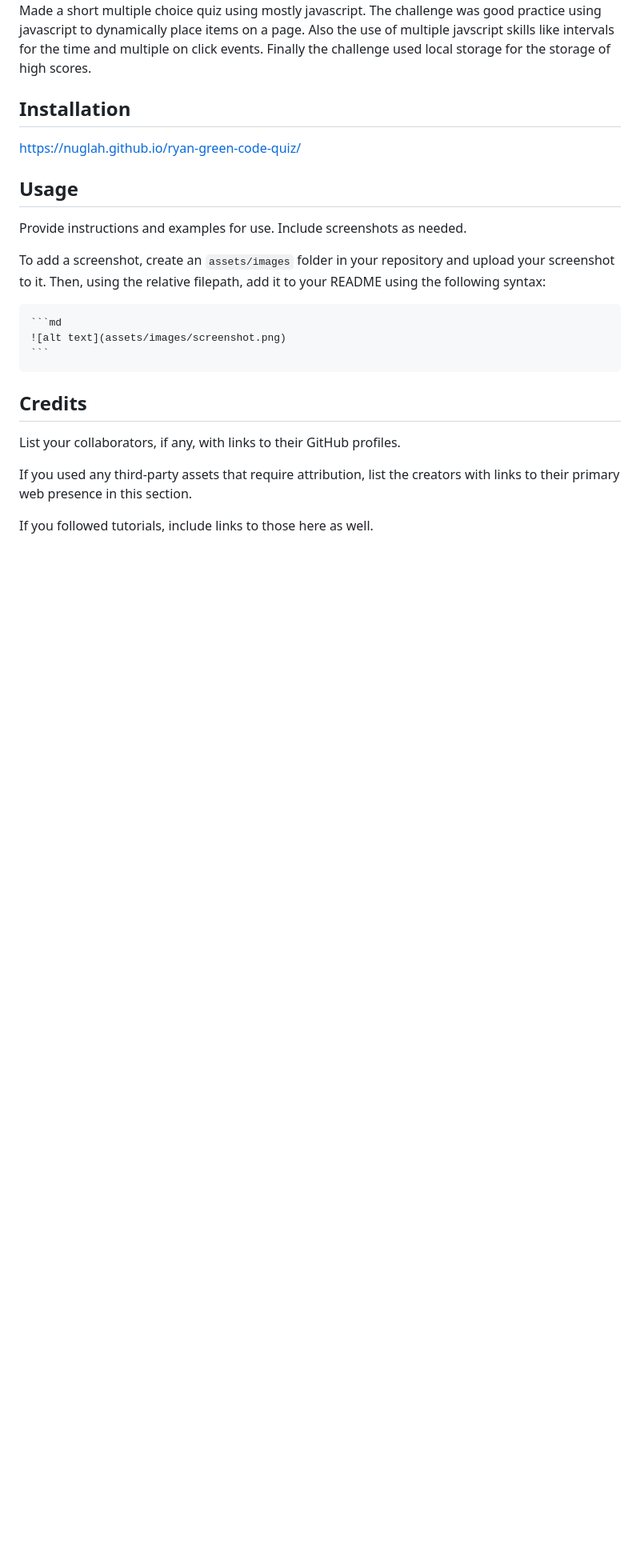
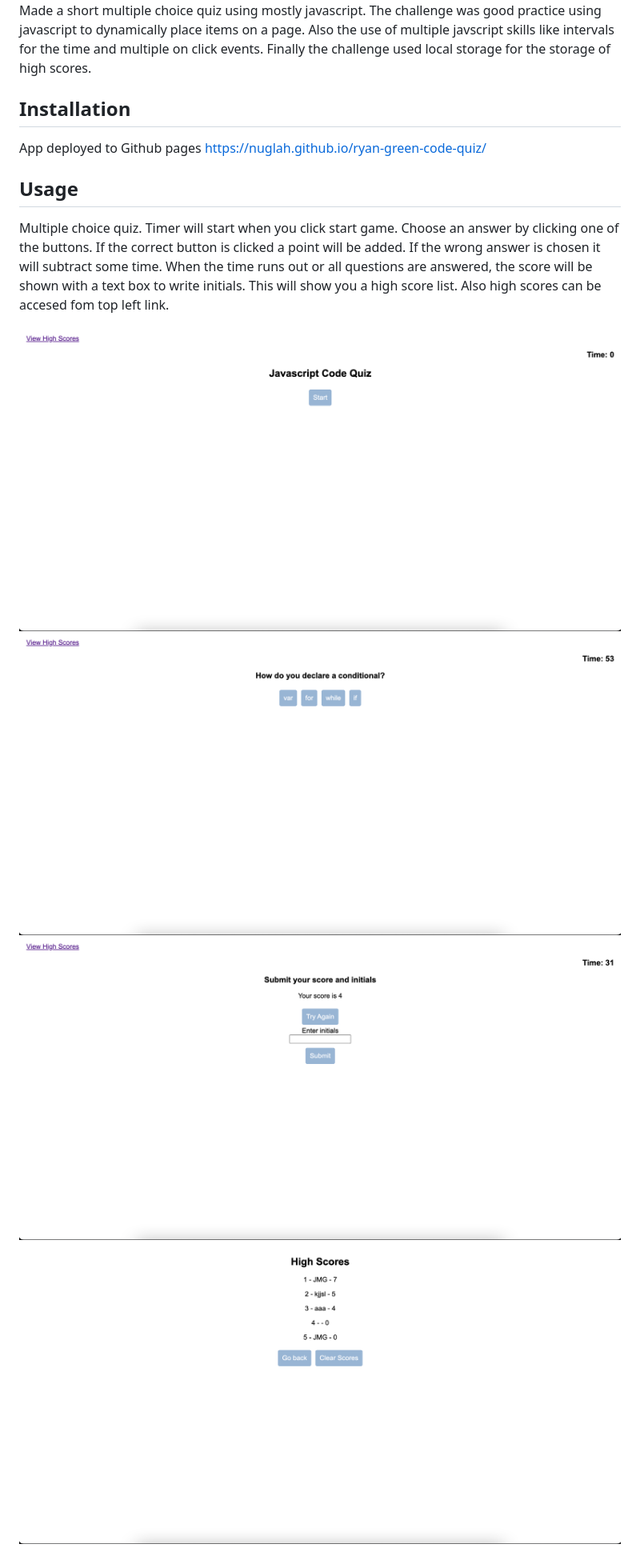
Before and after one commit to nuglah/ryan-green-code-quiz, a Markdown page: README.md, the part around the change. Shown: that part at 80% size. Rendered like a GitHub page; pictures changed too: assets/images/screen1.png (added), assets/images/screen2.png (added), assets/images/screen3.png (added); blank space fills up the shorter version.

Commit message:
fixed some question wording updated read me

````diff
--- a/README.md
+++ b/README.md
@@ -6,22 +6,14 @@ Made a short multiple choice quiz using mostly javascript. The challenge was goo
 
 ## Installation
 
+App deployed to Github pages
 https://nuglah.github.io/ryan-green-code-quiz/
 
 ## Usage
 
-Provide instructions and examples for use. Include screenshots as needed.
+Multiple choice quiz. Timer will start when you click start game. Choose an answer by clicking one of the buttons. If the correct button is clicked a point will be added. If the wrong answer is chosen it will subtract some time. When the time runs out or all questions are answered, the score will be shown with a text box to write initials. This will show you a high score list. Also high scores can be accesed fom top left link.
 
-To add a screenshot, create an `assets/images` folder in your repository and upload your screenshot to it. Then, using the relative filepath, add it to your README using the following syntax:
-
-    ```md
-    ![alt text](assets/images/screenshot.png)
-    ```
-
-## Credits
-
-List your collaborators, if any, with links to their GitHub profiles.
-
-If you used any third-party assets that require attribution, list the creators with links to their primary web presence in this section.
-
-If you followed tutorials, include links to those here as well.
+![alt text](assets/images/screen1.png)
+![alt text](assets/images/screen2.png)
+![alt text](assets/images/screen3.png)
+![alt text](assets/images/screen4.png)
````
Also changed, not shown: 3 other files.
